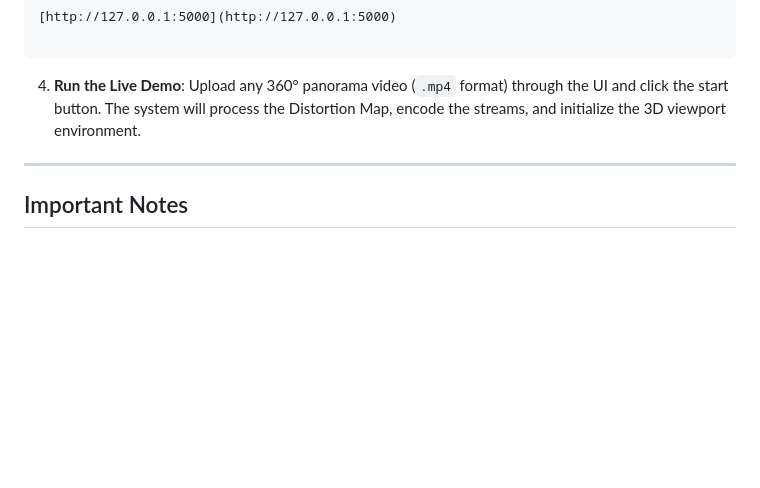
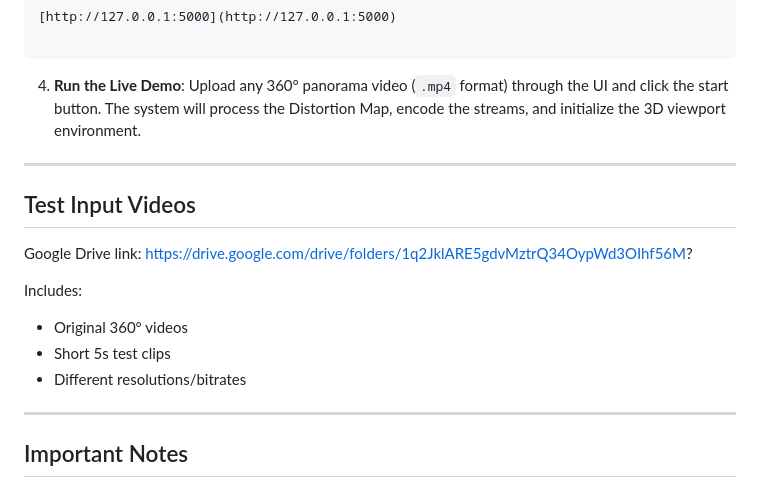
Before and after one commit to nanh-213/360-video-compression, a Markdown page: README.md, the part around the change. GitHub-like rendering; blank space fills up the shorter version.

Commit message:
Add test input videos section to README
Added a section for test input videos with a Google Drive link and details about the included content.

```diff
--- a/README.md
+++ b/README.md
@@ -74,6 +74,18 @@ Upload any 360° panorama video (`.mp4` format) through the UI and click the sta
 
 ---
 
+## Test Input Videos
+
+Google Drive link:
+https://drive.google.com/drive/folders/1q2JklARE5gdvMztrQ34OypWd3OIhf56M?
+
+Includes:
+- Original 360° videos
+- Short 5s test clips
+- Different resolutions/bitrates
+
+---
+
 ## Important Notes
 
 * **Hardware Utilization:** The real-time HEVC encoding process relies heavily on CPU performance. If the processing takes too long, try using a shorter 360° video (e.g., 5-10 seconds) for demonstration purposes.
```
